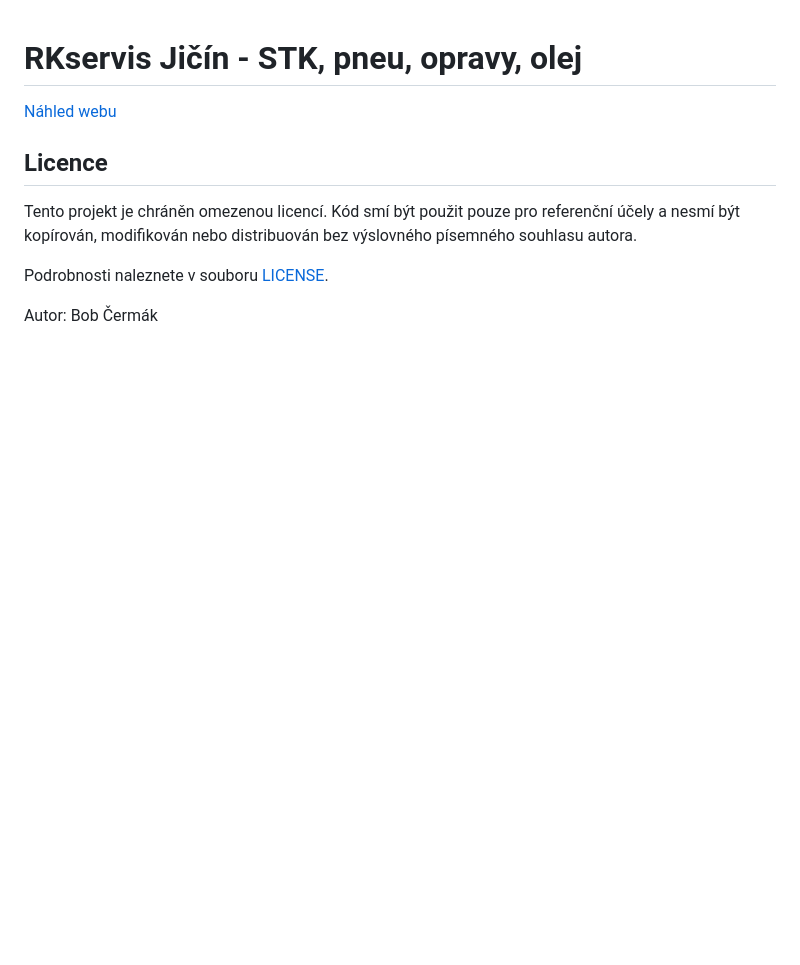
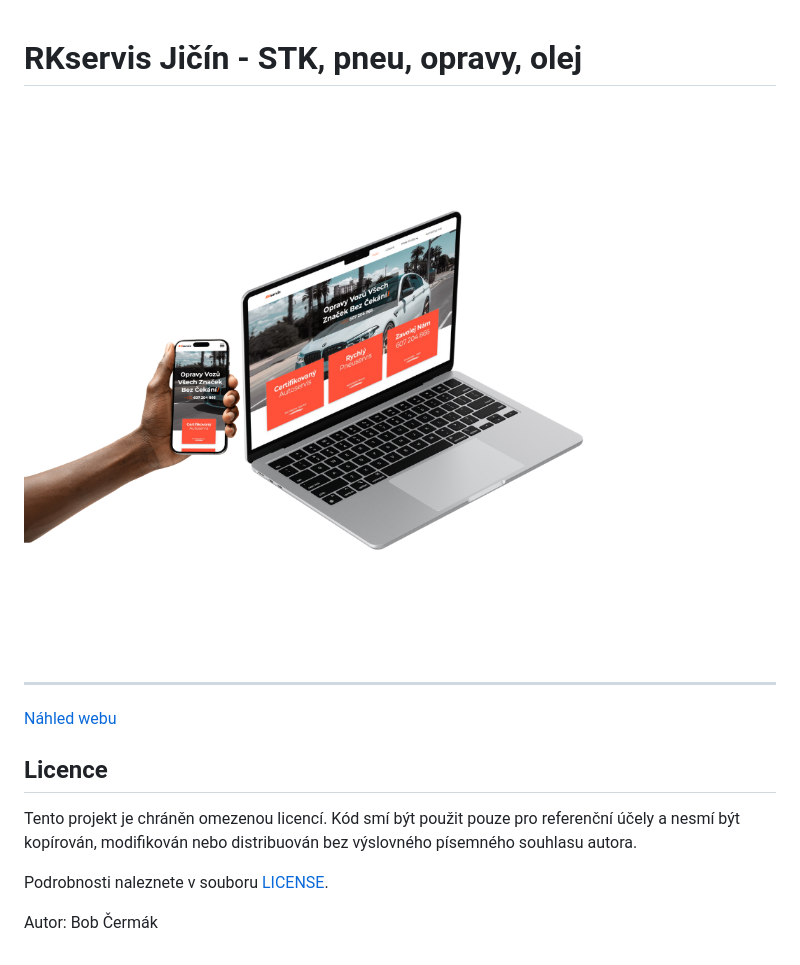
Before and after one commit to bobcermak/RKservis, a Markdown page: README.md, the part around the change. Drawn GitHub-style; pictures changed too: images/original/RKservis-mockup.png (added); blank space fills up the shorter version.

Commit message:
hotovo!!!

```diff
--- a/README.md
+++ b/README.md
@@ -1,4 +1,9 @@
 # RKservis Jičín - STK, pneu, opravy, olej
+
+![RKservis-mockup](/images/original/RKservis-mockup.png)
+
+---
+
 [Náhled webu](https://bobcermak.github.io/RKservis/)
 
 ## Licence
```
